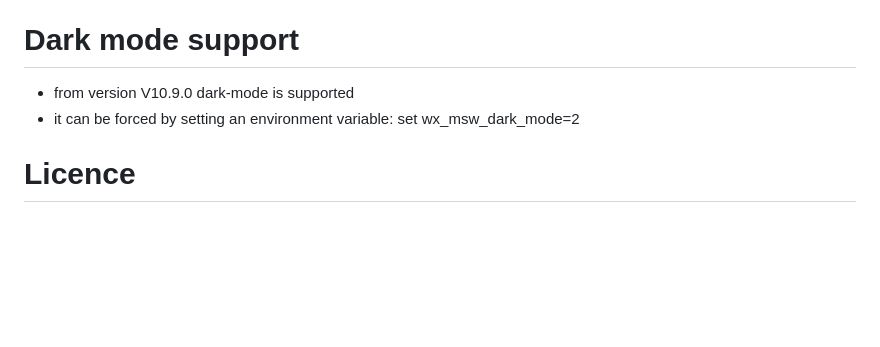
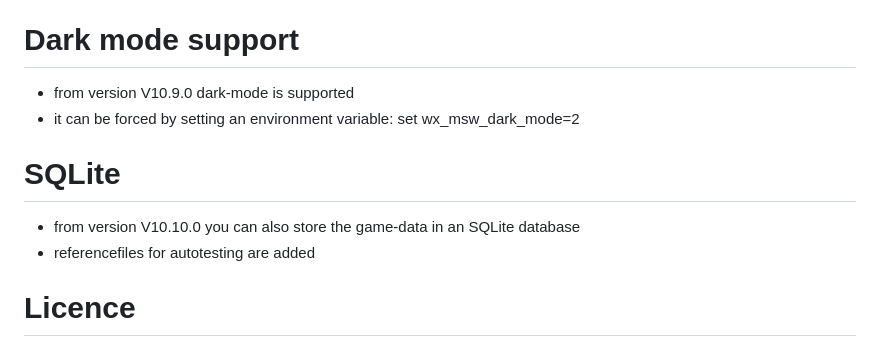
Before and after one commit to BusyHarry/BridgeWx, a Markdown page: README.md, the part around the change. GitHub-like rendering; blank space fills up the shorter version.

Commit message:
Update README.md
added the data-storage in SQLite format

```diff
--- a/README.md
+++ b/README.md
@@ -110,6 +110,10 @@ Remark: English is buildin, so for this language you don't need to do anything
  - from version V10.9.0 dark-mode is supported
  - it can be forced by setting an environment variable: set wx_msw_dark_mode=2
 
+# SQLite
+ - from version V10.10.0 you can also store the game-data in an SQLite database
+ - referencefiles for autotesting are added
+
 # Licence
 
 MIT License
```
